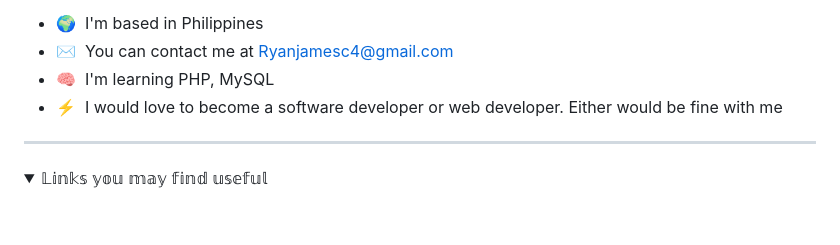
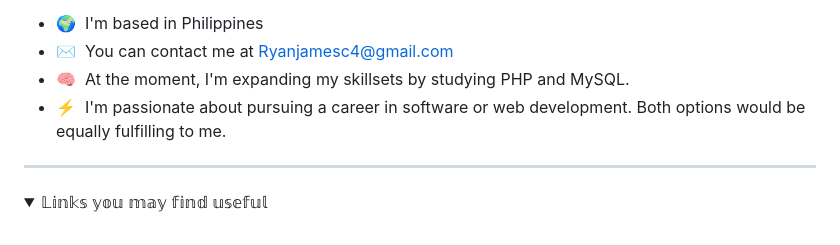
Before and after one commit to Unknownplanet40/Unknownplanet40, a Markdown page: README.md, the part around the change. Rendered like a GitHub page; folded sections open.

```diff
--- a/README.md
+++ b/README.md
@@ -7,8 +7,8 @@ Greetings, I'm Ryan James Capadocia. I am currently a sophomore in college learn
 
 * 🌍  I'm based in Philippines
 * ✉️  You can contact me at [Ryanjamesc4@gmail.com](mailto:Ryanjamesc4@gmail.com)
-* 🧠  I'm learning PHP, MySQL
-* ⚡  I would love to become a software developer or web developer. Either would be fine with me
+* 🧠  At the moment, I'm expanding my skillsets by studying PHP and MySQL.
+* ⚡  I'm passionate about pursuing a career in software or web development. Both options would be equally fulfilling to me.
 
 ------------
 
```
